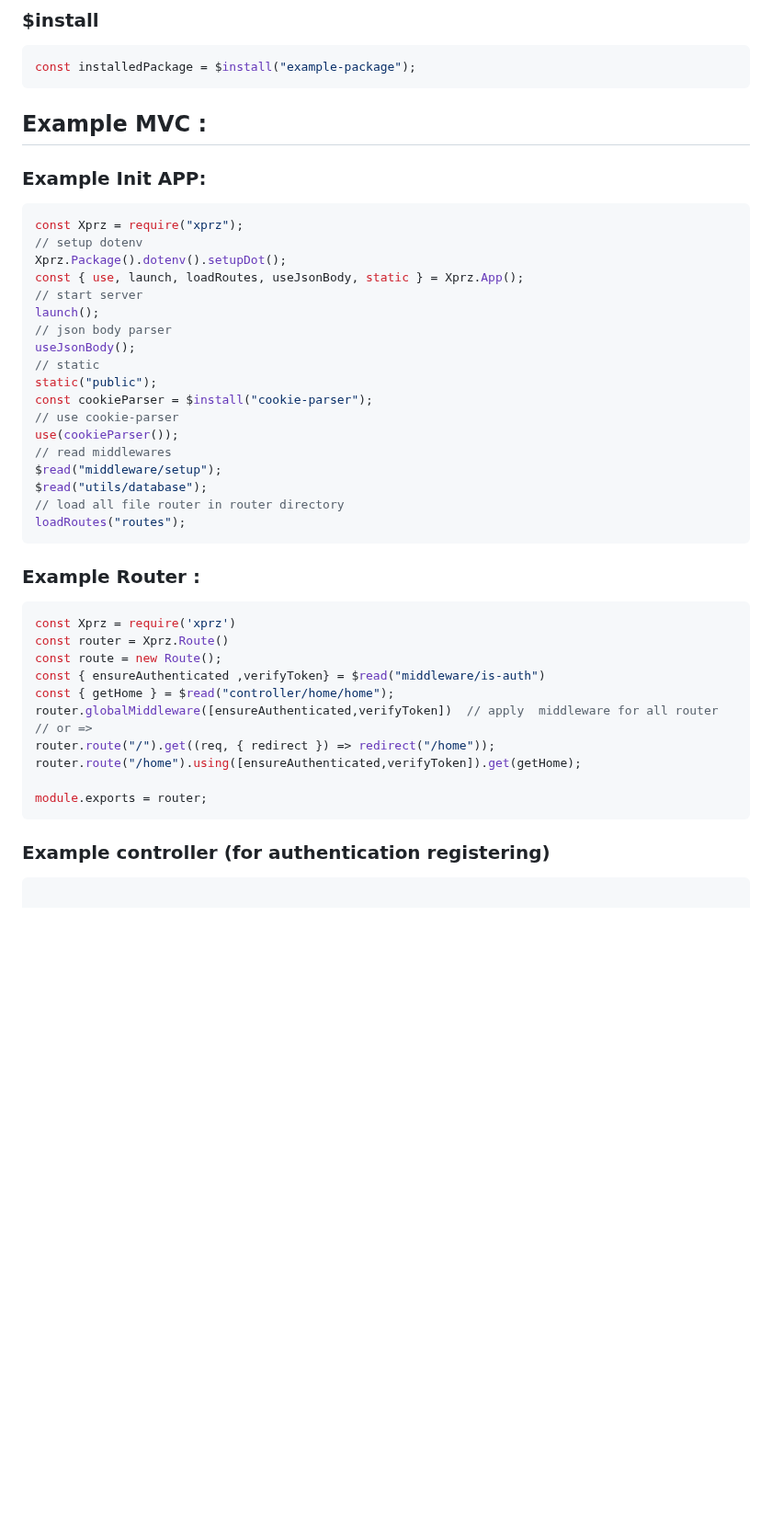
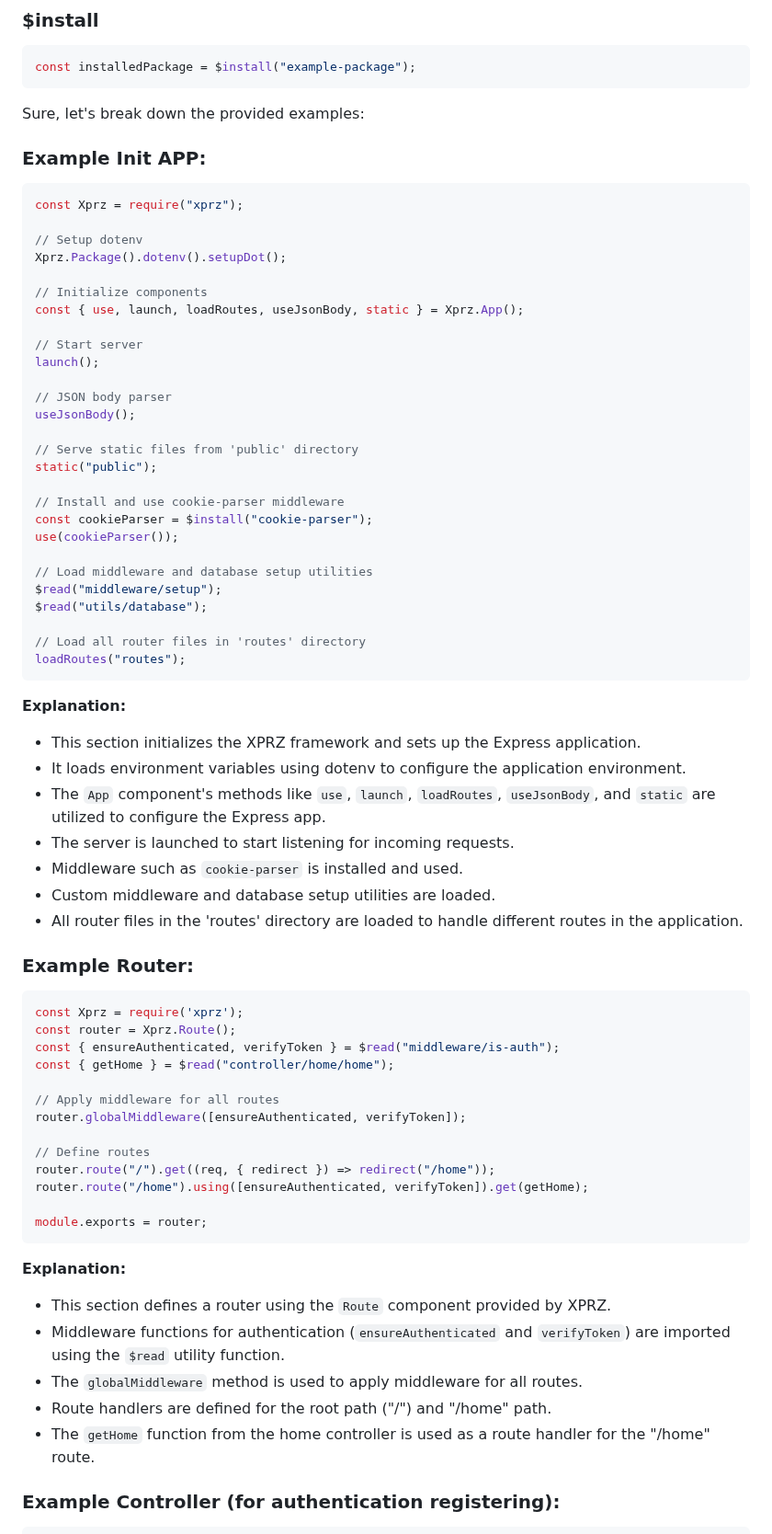
Before and after one commit to m-mdy-m/Xprz, a Markdown page: README.md, the part around one of its changes. Shown at 92% size. Rendered like a GitHub page; blank space fills up the shorter version.

Commit message:
Refactor examples in README.md

````diff
--- a/README.md
+++ b/README.md
@@ -179,48 +179,76 @@ console.log(myFolder); // Outputs an object containing all modules within the fo
 const installedPackage = $install("example-package");
 ```
 
-## Example MVC :
+Sure, let's break down the provided examples:
 
 ### Example Init APP:
+
 ```javascript
 const Xprz = require("xprz");
-// setup dotenv
+
+// Setup dotenv
 Xprz.Package().dotenv().setupDot();
+
+// Initialize components
 const { use, launch, loadRoutes, useJsonBody, static } = Xprz.App();
-// start server
+
+// Start server
 launch();
-// json body parser
+
+// JSON body parser
 useJsonBody();
-// static
+
+// Serve static files from 'public' directory
 static("public");
+
+// Install and use cookie-parser middleware
 const cookieParser = $install("cookie-parser");
-// use cookie-parser
 use(cookieParser());
-// read middlewares
+
+// Load middleware and database setup utilities
 $read("middleware/setup");
 $read("utils/database");
-// load all file router in router directory
+
+// Load all router files in 'routes' directory
 loadRoutes("routes");
 ```
 
+**Explanation:**
+- This section initializes the XPRZ framework and sets up the Express application.
+- It loads environment variables using dotenv to configure the application environment.
+- The `App` component's methods like `use`, `launch`, `loadRoutes`, `useJsonBody`, and `static` are utilized to configure the Express app.
+- The server is launched to start listening for incoming requests.
+- Middleware such as `cookie-parser` is installed and used.
+- Custom middleware and database setup utilities are loaded.
+- All router files in the 'routes' directory are loaded to handle different routes in the application.
 
-### Example Router :
+### Example Router:
+
 ```javascript
-const Xprz = require('xprz')
-const router = Xprz.Route()
-const route = new Route();
-const { ensureAuthenticated ,verifyToken} = $read("middleware/is-auth")
+const Xprz = require('xprz');
+const router = Xprz.Route();
+const { ensureAuthenticated, verifyToken } = $read("middleware/is-auth");
 const { getHome } = $read("controller/home/home");
-router.globalMiddleware([ensureAuthenticated,verifyToken])  // apply  middleware for all router
-// or =>
+
+// Apply middleware for all routes
+router.globalMiddleware([ensureAuthenticated, verifyToken]);
+
+// Define routes
 router.route("/").get((req, { redirect }) => redirect("/home"));
-router.route("/home").using([ensureAuthenticated,verifyToken]).get(getHome);
+router.route("/home").using([ensureAuthenticated, verifyToken]).get(getHome);
 
 module.exports = router;
 ```
 
-### Example controller (for authentication registering)
+**Explanation:**
+- This section defines a router using the `Route` component provided by XPRZ.
+- Middleware functions for authentication (`ensureAuthenticated` and `verifyToken`) are imported using the `$read` utility function.
+- The `globalMiddleware` method is used to apply middleware for all routes.
+- Route handlers are defined for the root path ("/") and "/home" path.
+- The `getHome` function from the home controller is used as a route handler for the "/home" route.
+
+### Example Controller (for authentication registering):
+
 ```javascript
-
 // Controller function to handle signup form submission
 exports.postSignup = async (req, { getJsonHandler, status }) => {
````
Also changed, not shown: other parts of README.md (+41 -18 lines).
